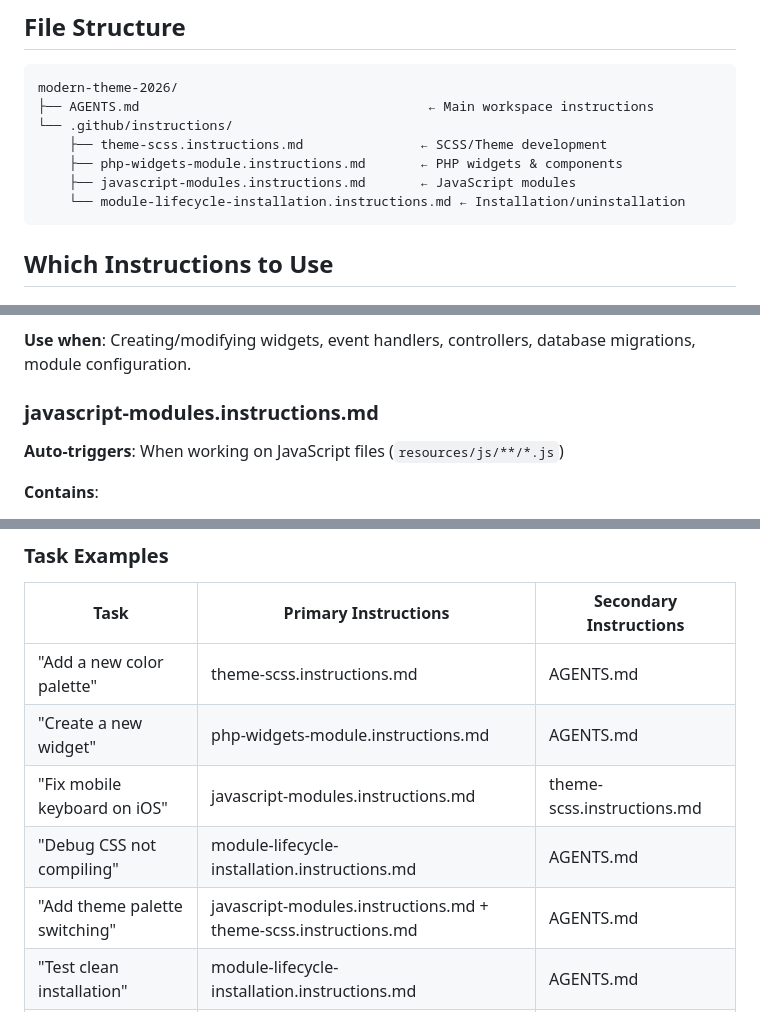
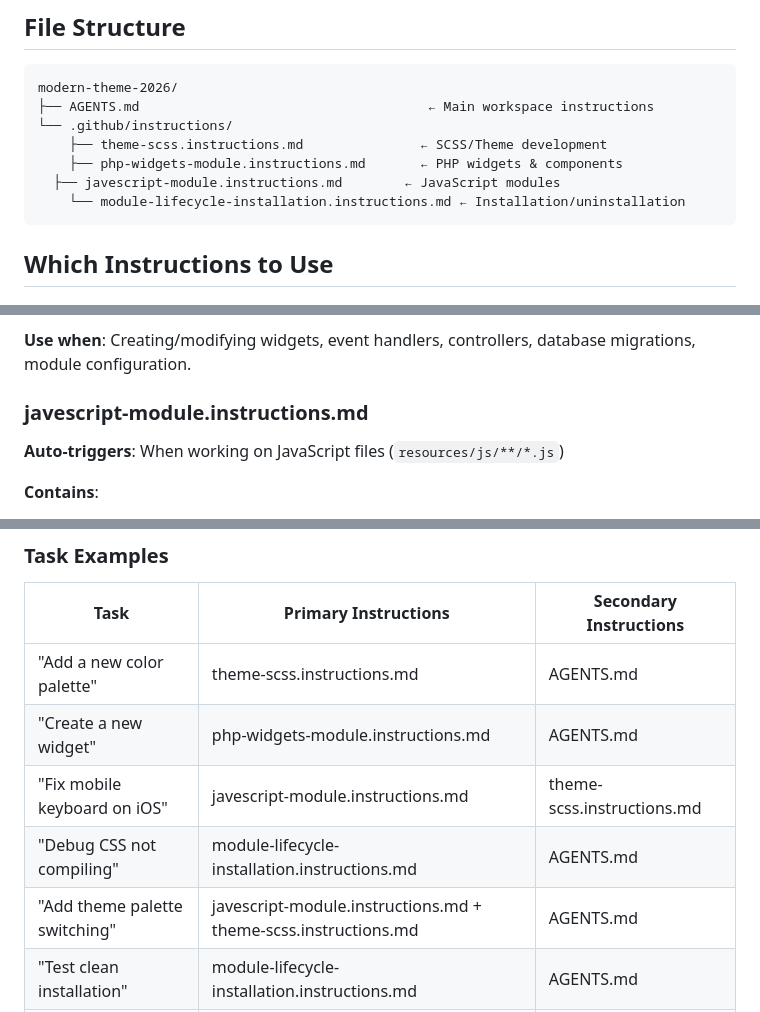
Before and after one commit to BarbellDwarf/Modern-Theme-2026, a Markdown page: .github/INSTRUCTIONS.md, 3 parts joined by grey strips. Drawn GitHub-style.

````diff
--- a/.github/INSTRUCTIONS.md
+++ b/.github/INSTRUCTIONS.md
@@ -39,7 +39,7 @@ modern-theme-2026/
 └── .github/instructions/
     ├── theme-scss.instructions.md               ← SCSS/Theme development
     ├── php-widgets-module.instructions.md       ← PHP widgets & components
-    ├── javascript-modules.instructions.md       ← JavaScript modules
+  ├── javescript-module.instructions.md        ← JavaScript modules
     └── module-lifecycle-installation.instructions.md ← Installation/uninstallation
 ```
 
@@ -106,7 +106,7 @@ modern-theme-2026/
 
 **Use when**: Creating/modifying widgets, event handlers, controllers, database migrations, module configuration.
 
-### javascript-modules.instructions.md
+### javescript-module.instructions.md
 
 **Auto-triggers**: When working on JavaScript files (`resources/js/**/*.js`)
 
@@ -163,9 +165,9 @@ When an AI agent receives a task on this module:
 |------|----------------------|------------------------|
 | "Add a new color palette" | theme-scss.instructions.md | AGENTS.md |
 | "Create a new widget" | php-widgets-module.instructions.md | AGENTS.md |
-| "Fix mobile keyboard on iOS" | javascript-modules.instructions.md | theme-scss.instructions.md |
+| "Fix mobile keyboard on iOS" | javescript-module.instructions.md | theme-scss.instructions.md |
 | "Debug CSS not compiling" | module-lifecycle-installation.instructions.md | AGENTS.md |
-| "Add theme palette switching" | javascript-modules.instructions.md + theme-scss.instructions.md | AGENTS.md |
+| "Add theme palette switching" | javescript-module.instructions.md + theme-scss.instructions.md | AGENTS.md |
 | "Test clean installation" | module-lifecycle-installation.instructions.md | AGENTS.md |
 | "Fix widget permissions" | php-widgets-module.instructions.md | AGENTS.md |
 
````
Also changed, not shown: other parts of .github/INSTRUCTIONS.md (+2 -0 lines), .github/instructions/javascript-module.instructions.md (renamed from .github/instructions/javescript-module.instructions.md, +21 -0 lines), README.md (+19 -3 lines).
